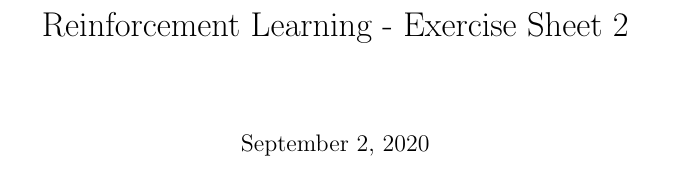
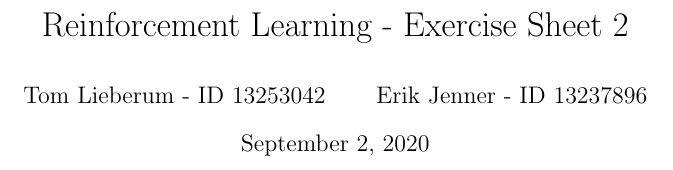
Before and after one commit to TomFrederik/rl-2020, a LaTeX problem sheet (exercise_template.tex): part of the page, cut so that both start at the same text. Compiled offline with pdfLaTeX; a LaTeX package or settings file that is missing is left out.

Commit message:
Add myself to authors

```diff
--- a/exercise_template.tex
+++ b/exercise_template.tex
@@ -17,7 +17,7 @@
 \setlength{\droptitle}{-3cm}
 
 \title{Reinforcement Learning - Exercise Sheet 2}
-\author{Tom Lieberum - 13253042
+\author{Tom Lieberum - ID 13253042 \and Erik Jenner - ID 13237896}
 
 \begin{document}
 \maketitle
```
Also changed, not shown: week1/latex_sheet_1/exercise_2.tex (+1 -1 lines), week1/latex_sheet_1/exercise_2.pdf.
